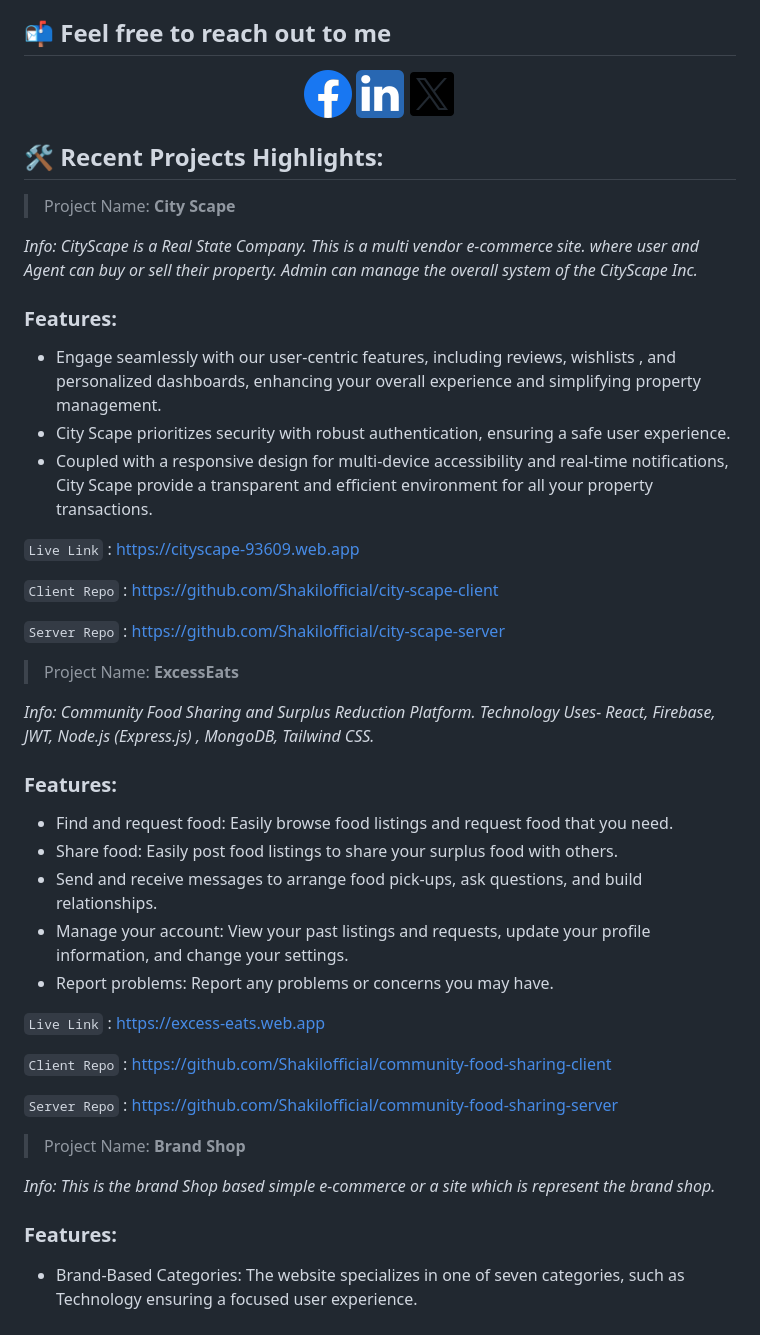
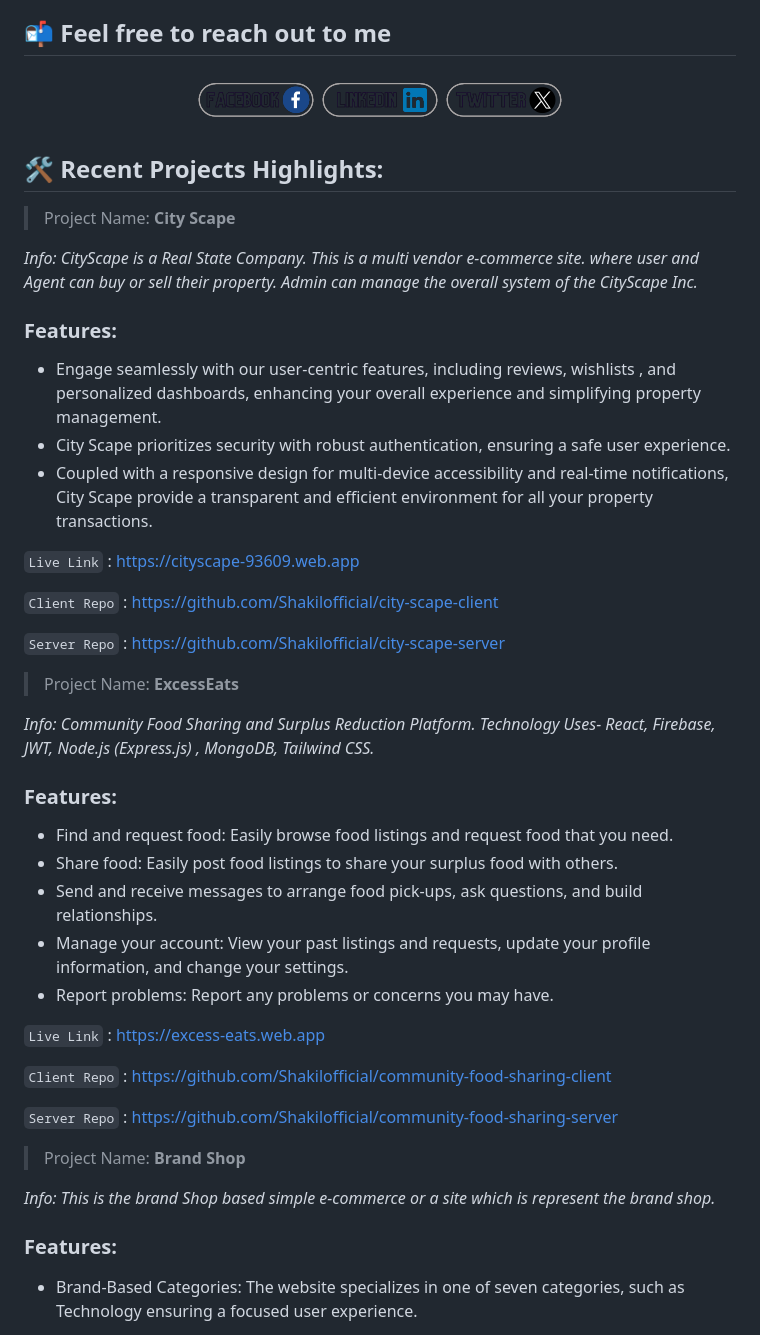
Before and after one commit to Shakilofficial/Shakilofficial, a Markdown page: README.md, the part around the change. Drawn GitHub-style; pictures changed too: images/Fb.png (added), images/linked.png (added), images/x-twit.png (added).

```diff
--- a/README.md
+++ b/README.md
@@ -29,22 +29,23 @@
 
 <p align="center">
   <a href="https://www.facebook.com/iamshakilhossain">
-    <img alt="svgImg" src="/images/facebook.png"/>
+    <img alt="svgImg" src="/images/Fb.png"/>
   </a>
   <a href="https://www.linkedin.com/in/md-shakil-hossain-60564519b">
-    <img alt="svgImg" src="/images/linkedin.png"/>
+    <img alt="svgImg" src="/images/linked.png"/>
   </a>
   <a href="https://twitter.com/creative_shakil">
-    <img alt="svgImg" src="/images/x-twitter.png"/>
+    <img alt="svgImg" src="/images/x-twit.png"/>
 </p>
 
 ## 🛠️ Recent Projects Highlights:
 
 > Project Name: **City Scape**
 
-*Info: CityScape is a Real State Company. This is a multi vendor e-commerce site. where user and Agent can buy or sell their property. Admin can manage the overall system of the CityScape Inc.*
+_Info: CityScape is a Real State Company. This is a multi vendor e-commerce site. where user and Agent can buy or sell their property. Admin can manage the overall system of the CityScape Inc._
 
 ### Features:
+
 - Engage seamlessly with our user-centric features, including reviews, wishlists , and personalized dashboards, enhancing your overall experience and simplifying property management.
 - City Scape prioritizes security with robust authentication, ensuring a safe user experience.
 - Coupled with a responsive design for multi-device accessibility and real-time notifications, City Scape provide a transparent and efficient environment for all your property transactions.
@@ -55,12 +56,12 @@
 
 `Server Repo` : https://github.com/Shakilofficial/city-scape-server
 
-
 > Project Name: **ExcessEats**
 
-*Info: Community Food Sharing and Surplus Reduction Platform. Technology Uses- React, Firebase, JWT, Node.js (Express.js) , MongoDB, Tailwind CSS.*
+_Info: Community Food Sharing and Surplus Reduction Platform. Technology Uses- React, Firebase, JWT, Node.js (Express.js) , MongoDB, Tailwind CSS._
 
 ### Features:
+
 - Find and request food: Easily browse food listings and request food that you need.
 - Share food: Easily post food listings to share your surplus food with others.
 - Send and receive messages to arrange food pick-ups, ask questions, and build relationships.
@@ -73,12 +74,12 @@
 
 `Server Repo` : https://github.com/Shakilofficial/community-food-sharing-server
 
-
 > Project Name: **Brand Shop**
 
-*Info: This is the brand Shop based simple e-commerce or a site which is represent the brand shop.*
+_Info: This is the brand Shop based simple e-commerce or a site which is represent the brand shop._
 
 ### Features:
+
 - Brand-Based Categories: The website specializes in one of seven categories, such as Technology ensuring a focused user experience.
 
 - User Authentication: Users can register and log in with email and password or alternative logins (e.g., Google), providing a personalized experience.
```
